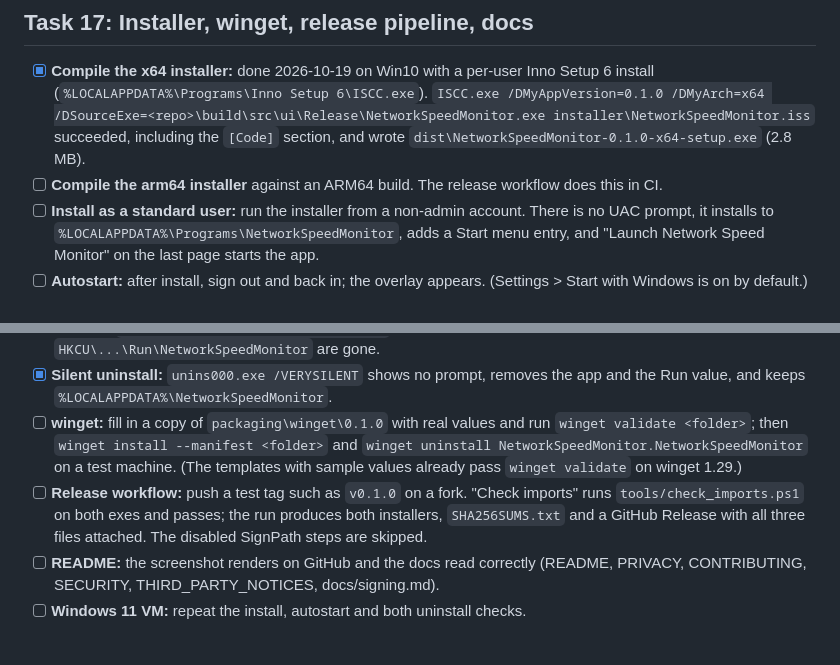
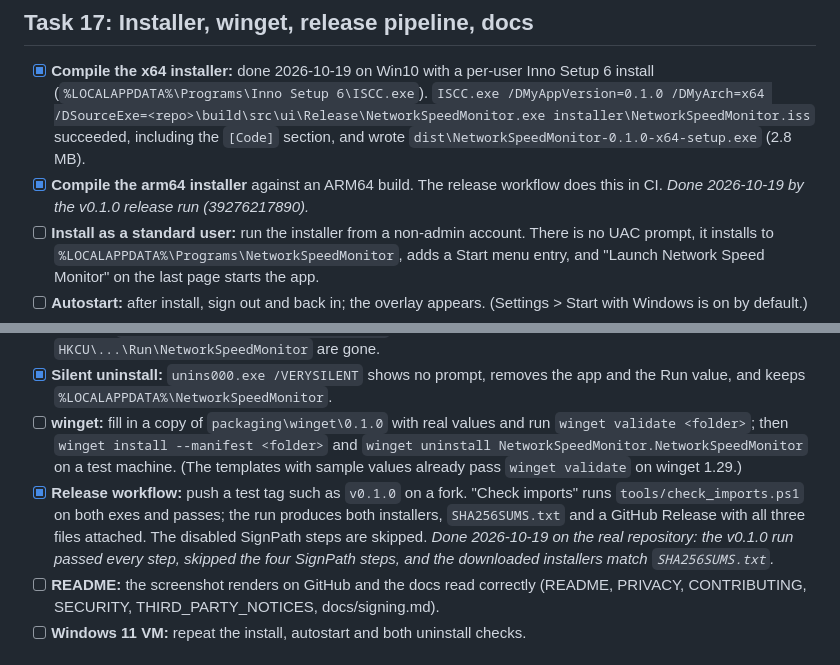
Before and after one commit to ravi-bhu/network-speed-monitor, a Markdown page: docs/manual-verification.md, 2 parts joined by grey strips. Drawn GitHub-style.

Commit message:
docs: record the v0.1.0 release run (arm64 installer, release workflow)

```diff
--- a/docs/manual-verification.md
+++ b/docs/manual-verification.md
@@ -196,14 +196,14 @@ Already checked automatically on Windows 10 22H2 (build 19045, 1920×1080 at 125
 
 ## Task 17: Installer, winget, release pipeline, docs
 - [x] **Compile the x64 installer:** done 2026-10-19 on Win10 with a per-user Inno Setup 6 install (`%LOCALAPPDATA%\Programs\Inno Setup 6\ISCC.exe`). `ISCC.exe /DMyAppVersion=0.1.0 /DMyArch=x64 /DSourceExe=<repo>\build\src\ui\Release\NetworkSpeedMonitor.exe installer\NetworkSpeedMonitor.iss` succeeded, including the `[Code]` section, and wrote `dist\NetworkSpeedMonitor-0.1.0-x64-setup.exe` (2.8 MB).
-- [ ] **Compile the arm64 installer** against an ARM64 build. The release workflow does this in CI.
+- [x] **Compile the arm64 installer** against an ARM64 build. The release workflow does this in CI. _Done 2026-10-19 by the v0.1.0 release run (39276217890)._
 - [ ] **Install as a standard user:** run the installer from a non-admin account. There is no UAC prompt, it installs to `%LOCALAPPDATA%\Programs\NetworkSpeedMonitor`, adds a Start menu entry, and "Launch Network Speed Monitor" on the last page starts the app.
 - [ ] **Autostart:** after install, sign out and back in; the overlay appears. (Settings > Start with Windows is on by default.)
 - [ ] **Running app:** with the app running, run the installer again (upgrade) and the uninstaller. Each closes the app by itself, without asking and without killing it (see the F2 rows under "Final review fixes"); the upgrade starts it again.
 - [ ] **Interactive uninstall:** Settings > Apps > Uninstall asks "Also delete your usage history?" (default No). Yes removes `%LOCALAPPDATA%\NetworkSpeedMonitor`; No keeps it. In both cases the app folder, Start menu entry and `HKCU\...\Run\NetworkSpeedMonitor` are gone.
 - [x] **Silent uninstall:** `unins000.exe /VERYSILENT` shows no prompt, removes the app and the Run value, and keeps `%LOCALAPPDATA%\NetworkSpeedMonitor`.
 - [ ] **winget:** fill in a copy of `packaging\winget\0.1.0` with real values and run `winget validate <folder>`; then `winget install --manifest <folder>` and `winget uninstall NetworkSpeedMonitor.NetworkSpeedMonitor` on a test machine. (The templates with sample values already pass `winget validate` on winget 1.29.)
-- [ ] **Release workflow:** push a test tag such as `v0.1.0` on a fork. "Check imports" runs `tools/check_imports.ps1` on both exes and passes; the run produces both installers, `SHA256SUMS.txt` and a GitHub Release with all three files attached. The disabled SignPath steps are skipped.
+- [x] **Release workflow:** push a test tag such as `v0.1.0` on a fork. "Check imports" runs `tools/check_imports.ps1` on both exes and passes; the run produces both installers, `SHA256SUMS.txt` and a GitHub Release with all three files attached. The disabled SignPath steps are skipped. _Done 2026-10-19 on the real repository: the v0.1.0 run passed every step, skipped the four SignPath steps, and the downloaded installers match `SHA256SUMS.txt`._
 - [ ] **README:** the screenshot renders on GitHub and the docs read correctly (README, PRIVACY, CONTRIBUTING, SECURITY, THIRD_PARTY_NOTICES, docs/signing.md).
 - [ ] **Windows 11 VM:** repeat the install, autostart and both uninstall checks.
 
```
